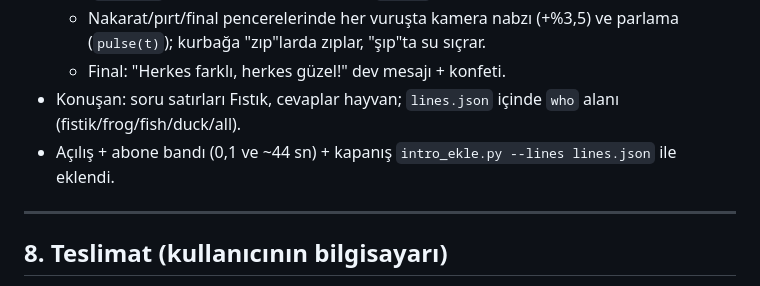
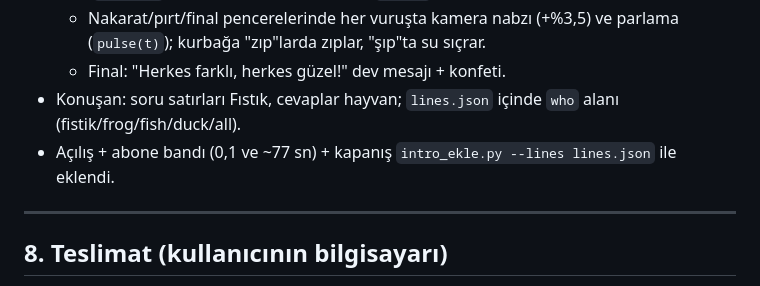
Before and after one commit to bluej4ker/fistikfil, a Markdown page: CLAUDE.md, the part around the change. Drawn GitHub-style.

Commit message:
Küçük Kurbağa: final notları
Co-Authored-By: Claude Opus 5.5 <noreply@anthropic.com>
Claude-Session: https://claude.ai/code/session_018cTky8umV4MD1QHgBZRovZ

```diff
--- a/CLAUDE.md
+++ b/CLAUDE.md
@@ -345,7 +345,7 @@ python3 intro_ekle.py ../04-kucuk-kurbaga/renders/x-1080.mp4 -o x-final.mp4 --li
   - Nakarat/pırt/final pencerelerinde her vuruşta kamera nabzı (+%3,5) ve parlama (`pulse(t)`); kurbağa "zıp"larda zıplar, "şıp"ta su sıçrar.
   - Final: "Herkes farklı, herkes güzel!" dev mesajı + konfeti.
 - Konuşan: soru satırları Fıstık, cevaplar hayvan; `lines.json` içinde `who` alanı (fistik/frog/fish/duck/all).
-- Açılış + abone bandı (0,1 ve ~44 sn) + kapanış `intro_ekle.py --lines lines.json` ile eklendi.
+- Açılış + abone bandı (0,1 ve ~77 sn) + kapanış `intro_ekle.py --lines lines.json` ile eklendi.
 
 ---
 
```
